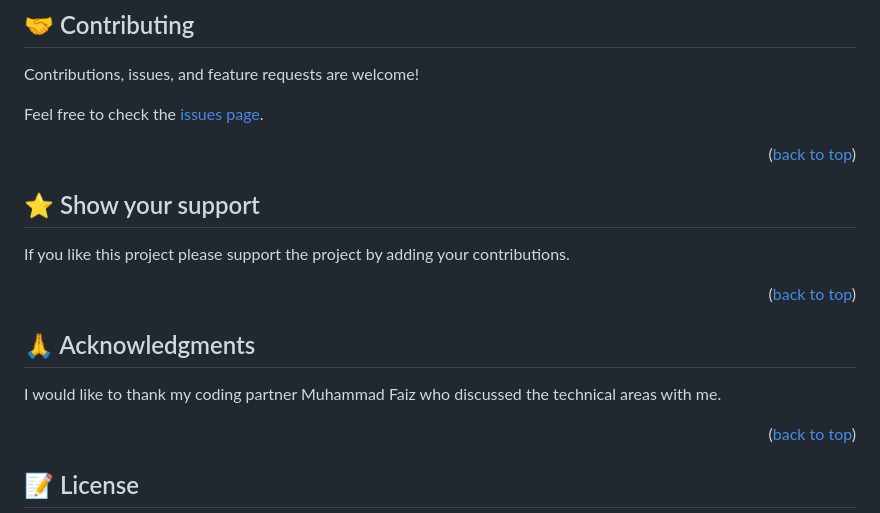
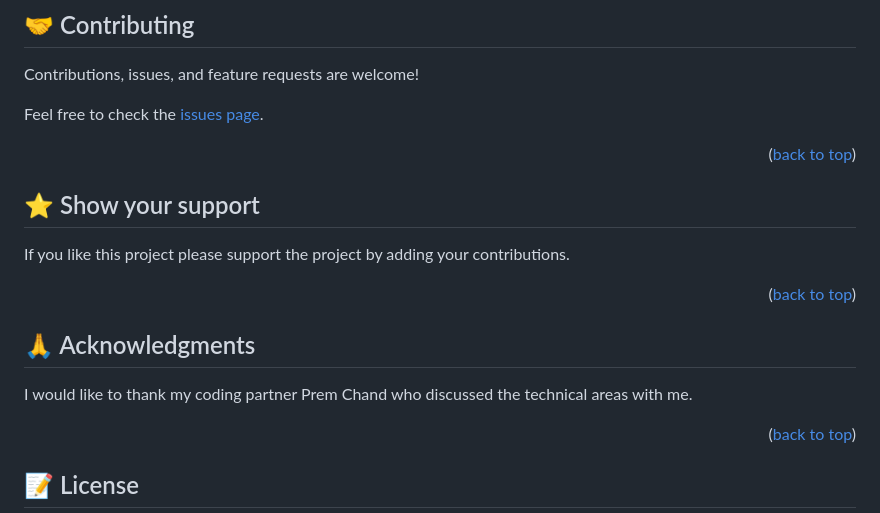
Before and after one commit to nouman17610/hello-microverse, a Markdown page: README.md, the part around one of its changes. GitHub-like rendering.

```diff
--- a/README.md
+++ b/README.md
@@ -226,7 +226,7 @@ If you like this project please support the project by adding your contributions
 ## 🙏 Acknowledgments <a name="acknowledgements"></a>
 
 
-I would like to thank my coding partner Muhammad Faiz who discussed the technical areas with me.
+I would like to thank my coding partner Prem Chand who discussed the technical areas with me.
 
 <p align="right">(<a href="#readme-top">back to top</a>)</p>
 
```
Also changed, not shown: other parts of README.md (+3 -3 lines).
